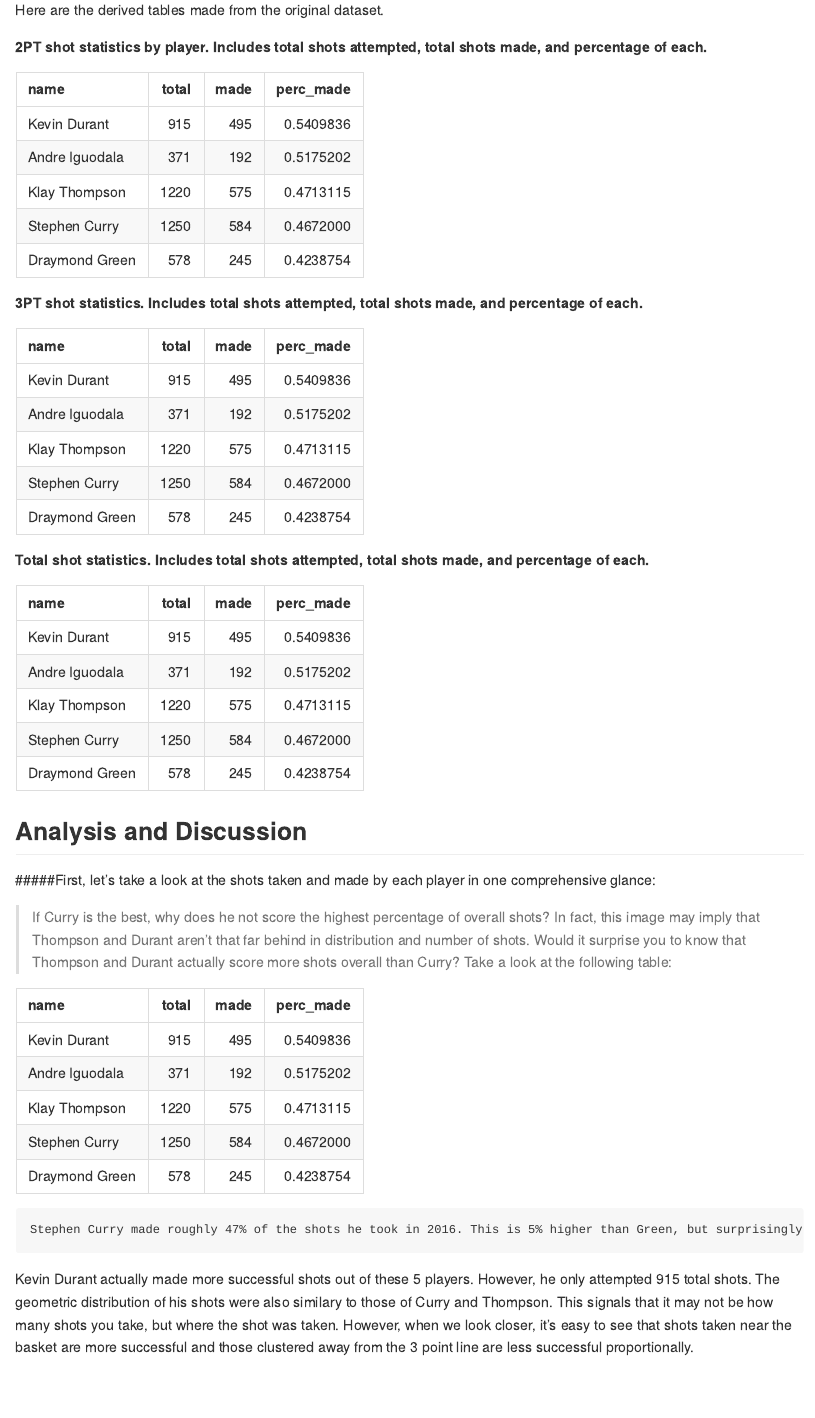
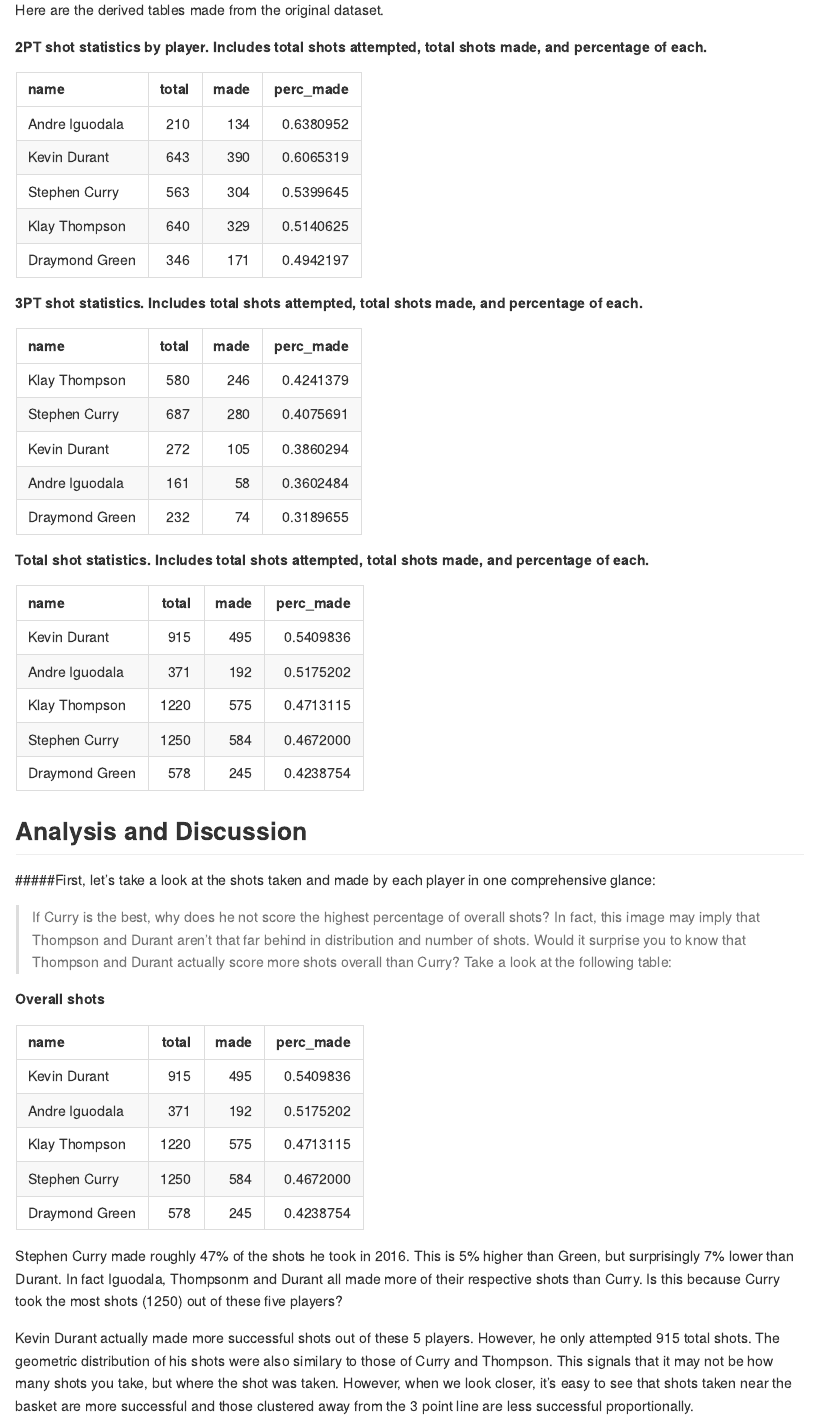
Before and after one commit to seanrhanley/workout01, an R Markdown document (report/workout01-sean-hanley.Rmd): the page in a window 1100 px wide, from 1470 px down. Rendered offline with R 4.5, knitr and Pandoc, with nearby package versions.

Commit message:
Final changes to report workout01-sean-hanley.Rmd

````diff
--- a/report/workout01-sean-hanley.Rmd
+++ b/report/workout01-sean-hanley.Rmd
@@ -68,14 +68,14 @@
 
 **2PT shot statistics by player. Includes total shots attempted, total shots made, and percentage of each.**
 ```{r echo=FALSE}
-knitr::kable(as_tibble(effective_shooting_all), format='markdown')
+knitr::kable(as_tibble(effective_shooting_2pt), format='markdown')
 ```
 
 
 
 **3PT shot statistics. Includes total shots attempted, total shots made, and percentage of each.**
 ```{r echo=FALSE}
-knitr::kable(as_tibble(effective_shooting_all), format='markdown')
+knitr::kable(as_tibble(effective_shooting_3pt), format='markdown')
 ```
 
 
@@ -98,12 +98,13 @@
 
 >If Curry is the best, why does he not score the highest percentage of overall shots? In fact, this image may imply that Thompson and Durant aren't that far behind in distribution and number of shots. Would it surprise you to know that Thompson and Durant actually score more shots overall than Curry? Take a look at the following table:
 
+**Overall shots**
 ```{r echo=FALSE}
 knitr::kable(as_tibble(effective_shooting_all), format='markdown')
 ```
 
 
-    Stephen Curry made roughly 47% of the shots he took in 2016. This is 5% higher than Green, but surprisingly 7% lower than Durant. In fact Iguodala, Thompsonm and Durant all made more of their respective shots than Curry. Is this because Curry took the most shots (1250) out of these five players?
+  Stephen Curry made roughly 47% of the shots he took in 2016. This is 5% higher than Green, but surprisingly 7% lower than Durant. In fact Iguodala, Thompsonm and Durant all made more of their respective shots than Curry. Is this because Curry took the most shots (1250) out of these five players?
 
   Kevin Durant actually made more successful shots out of these 5 players. However, he only attempted 915 total shots. The geometric distribution of his shots were also similary to those of Curry and Thompson. This signals that it may not be how many shots you take, but where the shot was taken. However, when we look closer, it's easy to see that shots taken near the basket are more successful and those clustered away from the 3 point line are less successful proportionally.
 
````
Also changed, not shown: report/workout01-sean-hanley.Rmd (2 more changed lines).
